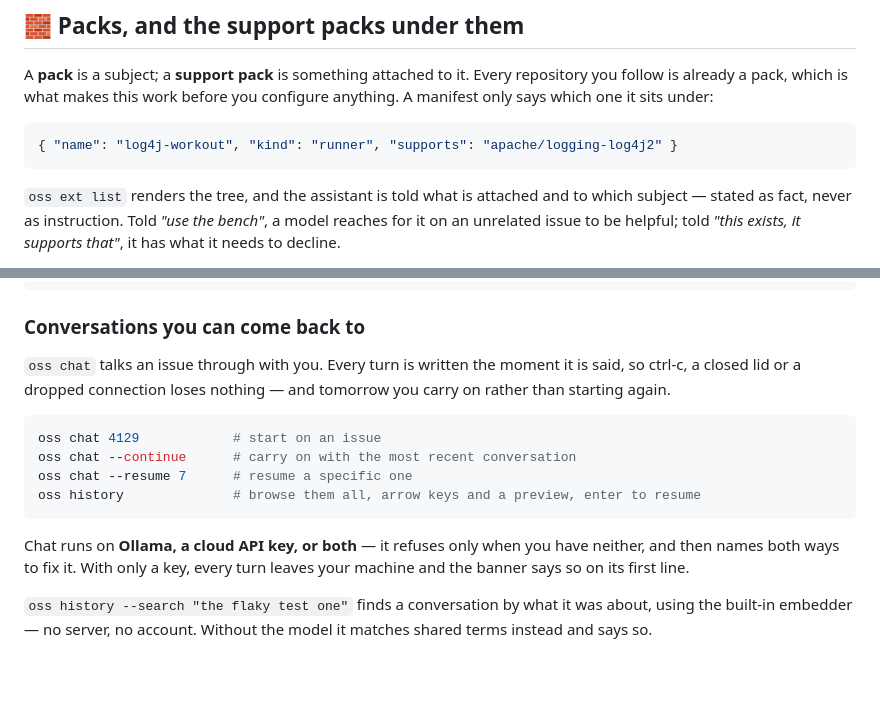
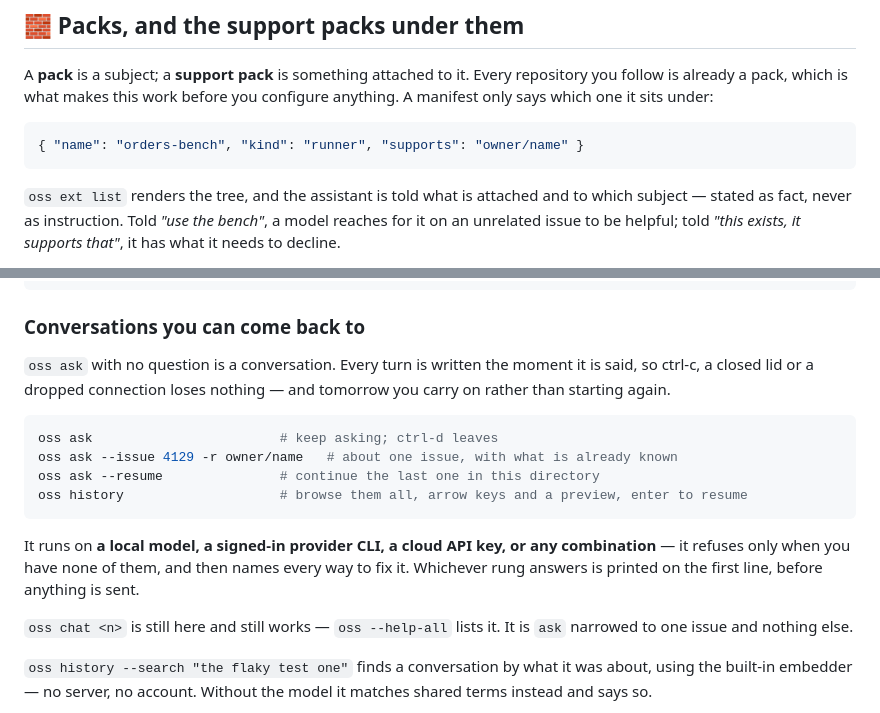
Before and after one commit to ramanathan1504/oss-cli, a Markdown page: README.md, 2 parts joined by grey strips. GitHub-like rendering; blank space fills up the shorter version.

````diff
--- a/README.md
+++ b/README.md
@@ -201,7 +201,7 @@ repository you follow is already a pack, which is what makes this work before yo
 configure anything. A manifest only says which one it sits under:
 
 ```json
-{ "name": "log4j-workout", "kind": "runner", "supports": "apache/logging-log4j2" }
+{ "name": "orders-bench", "kind": "runner", "supports": "owner/name" }
 ```
 
 `oss ext list` renders the tree, and the assistant is told what is attached and to
@@ -368,20 +368,24 @@ oss gemini prompt 1666
 
 ### Conversations you can come back to
 
-`oss chat` talks an issue through with you. Every turn is written the moment it
+`oss ask` with no question is a conversation. Every turn is written the moment it
 is said, so ctrl-c, a closed lid or a dropped connection loses nothing — and
 tomorrow you carry on rather than starting again.
 
 ```bash
-oss chat 4129            # start on an issue
-oss chat --continue      # carry on with the most recent conversation
-oss chat --resume 7      # resume a specific one
-oss history              # browse them all, arrow keys and a preview, enter to resume
+oss ask                        # keep asking; ctrl-d leaves
+oss ask --issue 4129 -r owner/name   # about one issue, with what is already known
+oss ask --resume               # continue the last one in this directory
+oss history                    # browse them all, arrow keys and a preview, enter to resume
 ```
 
-Chat runs on **Ollama, a cloud API key, or both** — it refuses only when you have
-neither, and then names both ways to fix it. With only a key, every turn leaves
-your machine and the banner says so on its first line.
+It runs on **a local model, a signed-in provider CLI, a cloud API key, or any
+combination** — it refuses only when you have none of them, and then names every
+way to fix it. Whichever rung answers is printed on the first line, before
+anything is sent.
+
+`oss chat <n>` is still here and still works — `oss --help-all` lists it. It is
+`ask` narrowed to one issue and nothing else.
 
 `oss history --search "the flaky test one"` finds a conversation by what it was
 about, using the built-in embedder — no server, no account. Without the model it
````
Also changed, not shown: COMMANDS.md (+32 -5 lines), SETUP.md (+8 -4 lines).
